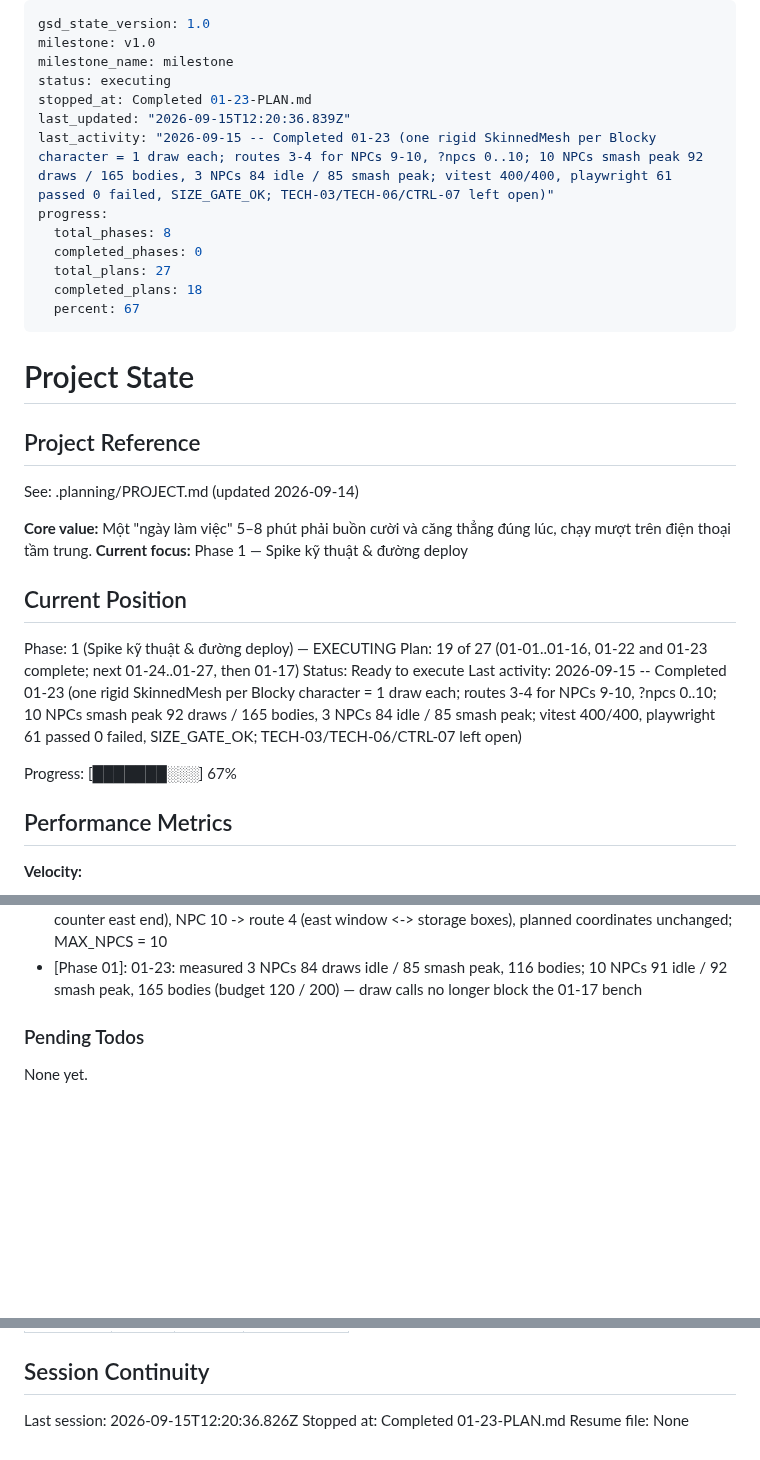
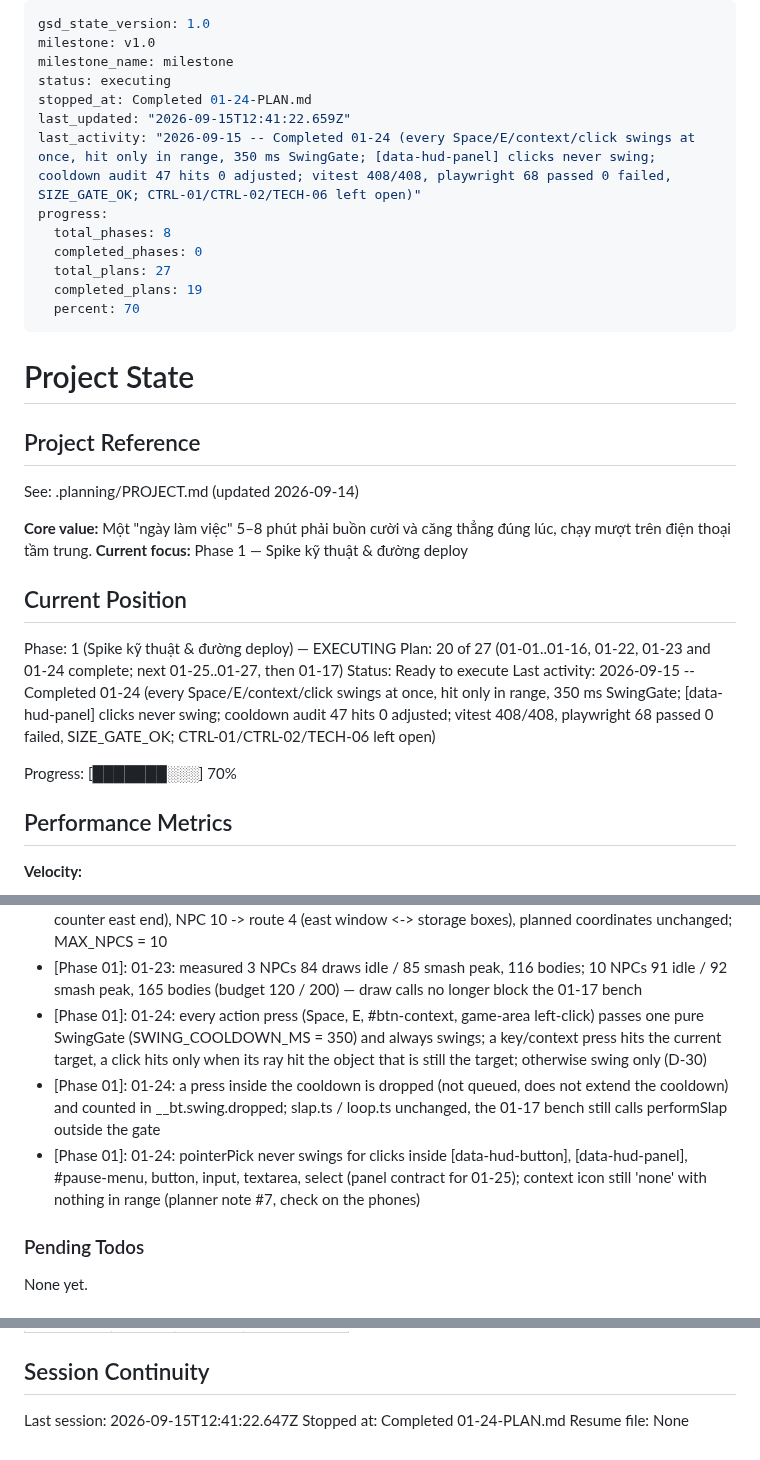
Before and after one commit to hiennv0298/breaktime, a Markdown page: .planning/STATE.md, 3 parts joined by grey strips. GitHub-like rendering; blank space fills up the shorter version.

Commit message:
docs(01-24): complete swing-first D-30 plan
- SUMMARY with cooldown audit (47 grep hits, 47 ok, 0 adjusted) and full-suite evidence
- STATE: plan 20 of 27, 70 %, P24 metric, 01-24 decisions; ROADMAP 19/27
- REQUIREMENTS untouched (CTRL-01/CTRL-02/TECH-06 stay open)

Co-Authored-By: Claude Opus 5 (1M context) <noreply@anthropic.com>

```diff
--- a/.planning/STATE.md
+++ b/.planning/STATE.md
@@ -3,15 +3,15 @@ gsd_state_version: 1.0
 milestone: v1.0
 milestone_name: milestone
 status: executing
-stopped_at: Completed 01-23-PLAN.md
-last_updated: "2026-09-15T12:20:36.839Z"
-last_activity: "2026-09-15 -- Completed 01-23 (one rigid SkinnedMesh per Blocky character = 1 draw each; routes 3-4 for NPCs 9-10, ?npcs 0..10; 10 NPCs smash peak 92 draws / 165 bodies, 3 NPCs 84 idle / 85 smash peak; vitest 400/400, playwright 61 passed 0 failed, SIZE_GATE_OK; TECH-03/TECH-06/CTRL-07 left open)"
+stopped_at: Completed 01-24-PLAN.md
+last_updated: "2026-09-15T12:41:22.659Z"
+last_activity: "2026-09-15 -- Completed 01-24 (every Space/E/context/click swings at once, hit only in range, 350 ms SwingGate; [data-hud-panel] clicks never swing; cooldown audit 47 hits 0 adjusted; vitest 408/408, playwright 68 passed 0 failed, SIZE_GATE_OK; CTRL-01/CTRL-02/TECH-06 left open)"
 progress:
   total_phases: 8
   completed_phases: 0
   total_plans: 27
-  completed_plans: 18
-  percent: 67
+  completed_plans: 19
+  percent: 70
 ---
 
 # Project State
@@ -26,11 +26,11 @@ See: .planning/PROJECT.md (updated 2026-09-14)
 ## Current Position
 
 Phase: 1 (Spike kỹ thuật & đường deploy) — EXECUTING
-Plan: 19 of 27 (01-01..01-16, 01-22 and 01-23 complete; next 01-24..01-27, then 01-17)
+Plan: 20 of 27 (01-01..01-16, 01-22, 01-23 and 01-24 complete; next 01-25..01-27, then 01-17)
 Status: Ready to execute
-Last activity: 2026-09-15 -- Completed 01-23 (one rigid SkinnedMesh per Blocky character = 1 draw each; routes 3-4 for NPCs 9-10, ?npcs 0..10; 10 NPCs smash peak 92 draws / 165 bodies, 3 NPCs 84 idle / 85 smash peak; vitest 400/400, playwright 61 passed 0 failed, SIZE_GATE_OK; TECH-03/TECH-06/CTRL-07 left open)
+Last activity: 2026-09-15 -- Completed 01-24 (every Space/E/context/click swings at once, hit only in range, 350 ms SwingGate; [data-hud-panel] clicks never swing; cooldown audit 47 hits 0 adjusted; vitest 408/408, playwright 68 passed 0 failed, SIZE_GATE_OK; CTRL-01/CTRL-02/TECH-06 left open)
 
-Progress: [███████░░░] 67%
+Progress: [███████░░░] 70%
 
 ## Performance Metrics
 
@@ -135,6 +136,9 @@ Recent decisions affecting current work:
 - [Phase 01]: 01-23: part meshes stay as hidden children so ragdoll collider sizing and pointer pick are unchanged; player.ts, npc.ts, ragdoll.ts, highlight.ts untouched
 - [Phase 01]: 01-23: NPCs 1-8 keep routes i % 3 / offsets floor(i/3); NPC 9 -> route 3 (desk d2 <-> counter east end), NPC 10 -> route 4 (east window <-> storage boxes), planned coordinates unchanged; MAX_NPCS = 10
 - [Phase 01]: 01-23: measured 3 NPCs 84 draws idle / 85 smash peak, 116 bodies; 10 NPCs 91 idle / 92 smash peak, 165 bodies (budget 120 / 200) — draw calls no longer block the 01-17 bench
+- [Phase 01]: 01-24: every action press (Space, E, #btn-context, game-area left-click) passes one pure SwingGate (SWING_COOLDOWN_MS = 350) and always swings; a key/context press hits the current target, a click hits only when its ray hit the object that is still the target; otherwise swing only (D-30)
+- [Phase 01]: 01-24: a press inside the cooldown is dropped (not queued, does not extend the cooldown) and counted in __bt.swing.dropped; slap.ts / loop.ts unchanged, the 01-17 bench still calls performSlap outside the gate
+- [Phase 01]: 01-24: pointerPick never swings for clicks inside [data-hud-button], [data-hud-panel], #pause-menu, button, input, textarea, select (panel contract for 01-25); context icon still 'none' with nothing in range (planner note #7, check on the phones)
 
 ### Pending Todos
 
@@ -154,6 +158,6 @@ None yet.
 
 ## Session Continuity
 
-Last session: 2026-09-15T12:20:36.826Z
-Stopped at: Completed 01-23-PLAN.md
+Last session: 2026-09-15T12:41:22.647Z
+Stopped at: Completed 01-24-PLAN.md
 Resume file: None
```
Also changed, not shown: other parts of .planning/STATE.md (+1 -0 lines), .planning/ROADMAP.md (+2 -2 lines), 1 other file.
